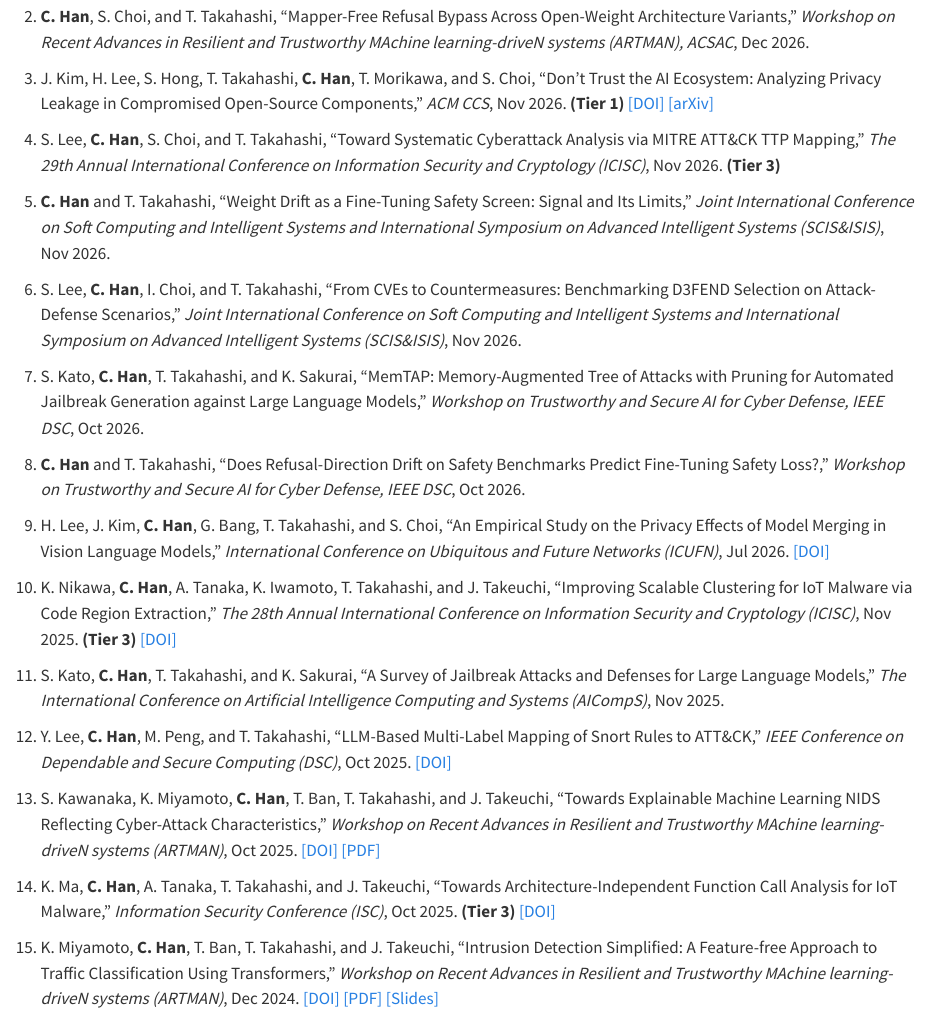
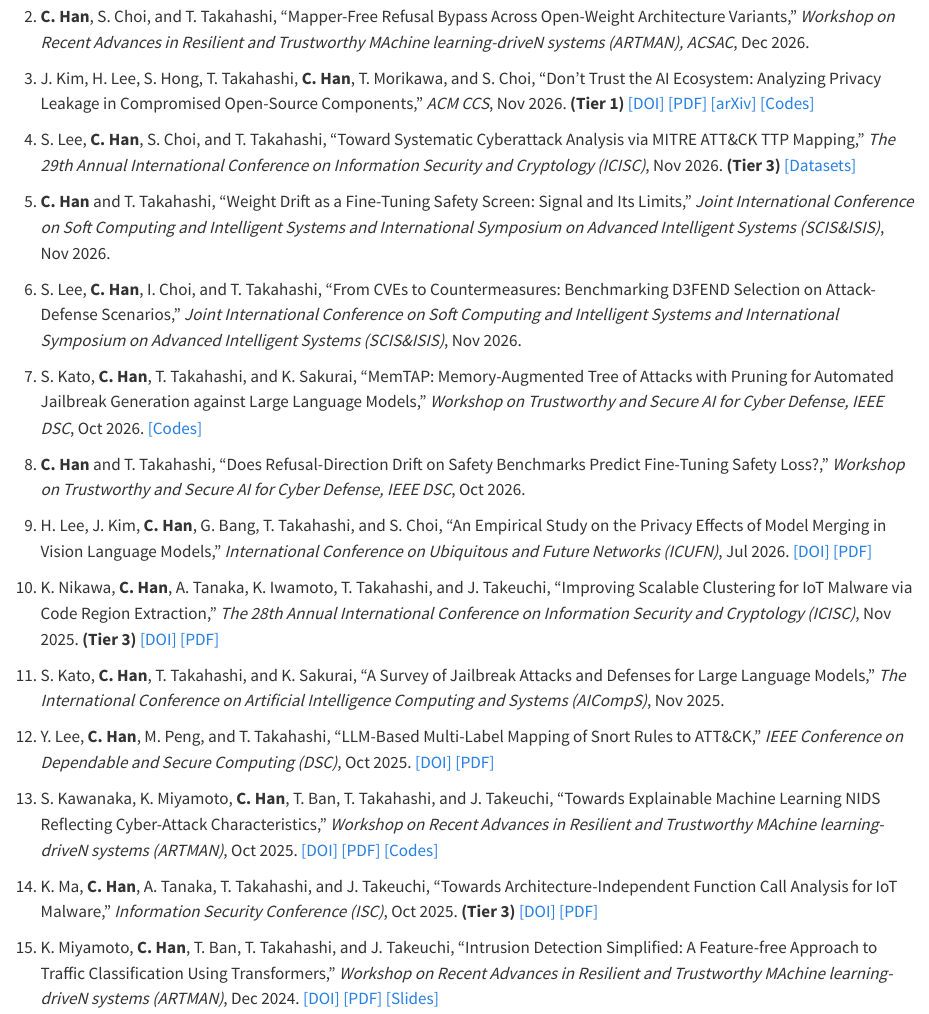
Before and after one commit to Gotchance/gotchance.github.io, a Quarto document (cv/_content.qmd): the page in a window 1100 px wide, from 790 px down. Rendered offline with R 4.5, knitr and Pandoc in place of Quarto, with nearby package versions; folded parts are opened.

Commit message:
Add PDF and artifact links for recent publications.
Co-authored-by: Cursor <cursoragent@cursor.com>

```diff
--- a/_quarto.yml
+++ b/_quarto.yml
@@ -28,7 +28,7 @@
         href: https://github.com/Gotchance
         aria-label: GitHub
   page-footer:
-    center: "Last updated: 2026-11-18"
+    center: "Last updated: 2026-11-25"
 
 format:
   html:
--- a/cv/_content.qmd
+++ b/cv/_content.qmd
@@ -33,18 +33,18 @@
 
 1. **C. Han**, G. Shin, S. Choi, and T. Takahashi, “Does Refusal Saturate on One Direction? Leftover Causality after Recursive Re-extraction,” *The 3rd International Conference on Artificial Intelligence and Computing Systems (AICompS)*, Dec 2026.
 1. **C. Han**, S. Choi, and T. Takahashi, “Mapper-Free Refusal Bypass Across Open-Weight Architecture Variants,” *Workshop on Recent Advances in Resilient and Trustworthy MAchine learning-driveN systems (ARTMAN), ACSAC*, Dec 2026.
-1. J. Kim, H. Lee, S. Hong, T. Takahashi, **C. Han**, T. Morikawa, and S. Choi, “Don’t Trust the AI Ecosystem: Analyzing Privacy Leakage in Compromised Open-Source Components,” *ACM CCS*, Nov 2026. **(Tier 1)** [[DOI]](https://doi.org/10.1145/3830454.3832679) [[arXiv]](https://arxiv.org/abs/2607.27886)
-1. S. Lee, **C. Han**, S. Choi, and T. Takahashi, “Toward Systematic Cyberattack Analysis via MITRE ATT&CK TTP Mapping,” *The 29th Annual International Conference on Information Security and Cryptology (ICISC)*, Nov 2026. **(Tier 3)**
+1. J. Kim, H. Lee, S. Hong, T. Takahashi, **C. Han**, T. Morikawa, and S. Choi, “Don’t Trust the AI Ecosystem: Analyzing Privacy Leakage in Compromised Open-Source Components,” *ACM CCS*, Nov 2026. **(Tier 1)** [[DOI]](https://doi.org/10.1145/3830454.3832679) [[PDF]](https://dl.acm.org/doi/pdf/10.1145/3830454.3832679) [[arXiv]](https://arxiv.org/abs/2607.27886) [[Codes]](https://github.com/KimJinSeong-Git/GradLock.git)
+1. S. Lee, **C. Han**, S. Choi, and T. Takahashi, “Toward Systematic Cyberattack Analysis via MITRE ATT&CK TTP Mapping,” *The 29th Annual International Conference on Information Security and Cryptology (ICISC)*, Nov 2026. **(Tier 3)** [[Datasets]](https://github.com/llm-agents-security/ttp-mapping)
 1. **C. Han** and T. Takahashi, “Weight Drift as a Fine-Tuning Safety Screen: Signal and Its Limits,” *Joint International Conference on Soft Computing and Intelligent Systems and International Symposium on Advanced Intelligent Systems (SCIS&ISIS)*, Nov 2026.
 1. S. Lee, **C. Han**, I. Choi, and T. Takahashi, “From CVEs to Countermeasures: Benchmarking D3FEND Selection on Attack-Defense Scenarios,” *Joint International Conference on Soft Computing and Intelligent Systems and International Symposium on Advanced Intelligent Systems (SCIS&ISIS)*, Nov 2026.
-1. S. Kato, **C. Han**, T. Takahashi, and K. Sakurai, “MemTAP: Memory-Augmented Tree of Attacks with Pruning for Automated Jailbreak Generation against Large Language Models,” *Workshop on Trustworthy and Secure AI for Cyber Defense, IEEE DSC*, Oct 2026.
+1. S. Kato, **C. Han**, T. Takahashi, and K. Sakurai, “MemTAP: Memory-Augmented Tree of Attacks with Pruning for Automated Jailbreak Generation against Large Language Models,” *Workshop on Trustworthy and Secure AI for Cyber Defense, IEEE DSC*, Oct 2026. [[Codes]](https://anonymous.4open.science/r/MemTAP-3375)
 1. **C. Han** and T. Takahashi, “Does Refusal-Direction Drift on Safety Benchmarks Predict Fine-Tuning Safety Loss?,” *Workshop on Trustworthy and Secure AI for Cyber Defense, IEEE DSC*, Oct 2026.
-1. H. Lee, J. Kim, **C. Han**, G. Bang, T. Takahashi, and S. Choi, “An Empirical Study on the Privacy Effects of Model Merging in Vision Language Models,” *International Conference on Ubiquitous and Future Networks (ICUFN)*, Jul 2026. [[DOI]](https://doi.org/10.1109/ICUFN69619.2026.11628764)
-1. K. Nikawa, **C. Han**, A. Tanaka, K. Iwamoto, T. Takahashi, and J. Takeuchi, “Improving Scalable Clustering for IoT Malware via Code Region Extraction,” *The 28th Annual International Conference on Information Security and Cryptology (ICISC)*, Nov 2025. **(Tier 3)** [[DOI]](https://doi.org/10.1007/978-981-95-8034-7_5)
+1. H. Lee, J. Kim, **C. Han**, G. Bang, T. Takahashi, and S. Choi, “An Empirical Study on the Privacy Effects of Model Merging in Vision Language Models,” *International Conference on Ubiquitous and Future Networks (ICUFN)*, Jul 2026. [[DOI]](https://doi.org/10.1109/ICUFN69619.2026.11628764) [[PDF]](https://ieeexplore.ieee.org/stamp/stamp.jsp?tp=&arnumber=11628764)
+1. K. Nikawa, **C. Han**, A. Tanaka, K. Iwamoto, T. Takahashi, and J. Takeuchi, “Improving Scalable Clustering for IoT Malware via Code Region Extraction,” *The 28th Annual International Conference on Information Security and Cryptology (ICISC)*, Nov 2025. **(Tier 3)** [[DOI]](https://doi.org/10.1007/978-981-95-8034-7_5) [[PDF]](https://link.springer.com/content/pdf/10.1007/978-981-95-8034-7_5)
 1. S. Kato, **C. Han**, T. Takahashi, and K. Sakurai, “A Survey of Jailbreak Attacks and Defenses for Large Language Models,” *The International Conference on Artificial Intelligence Computing and Systems (AICompS)*, Nov 2025.
-1. Y. Lee, **C. Han**, M. Peng, and T. Takahashi, “LLM-Based Multi-Label Mapping of Snort Rules to ATT&CK,” *IEEE Conference on Dependable and Secure Computing (DSC)*, Oct 2025. [[DOI]](https://doi.org/10.1109/DSC65356.2025.11260863)
-1. S. Kawanaka, K. Miyamoto, **C. Han**, T. Ban, T. Takahashi, and J. Takeuchi, “Towards Explainable Machine Learning NIDS Reflecting Cyber-Attack Characteristics,” *Workshop on Recent Advances in Resilient and Trustworthy MAchine learning-driveN systems (ARTMAN)*, Oct 2025. [[DOI]](https://doi.org/10.1145/3733821.3763023) [[PDF]](https://dl.acm.org/doi/pdf/10.1145/3733821.3763023)
-2. K. Ma, **C. Han**, A. Tanaka, T. Takahashi, and J. Takeuchi, “Towards Architecture-Independent Function Call Analysis for IoT Malware,” *Information Security Conference (ISC)*, Oct 2025. **(Tier 3)** [[DOI]](https://doi.org/10.1007/978-3-032-08124-7_21)
+1. Y. Lee, **C. Han**, M. Peng, and T. Takahashi, “LLM-Based Multi-Label Mapping of Snort Rules to ATT&CK,” *IEEE Conference on Dependable and Secure Computing (DSC)*, Oct 2025. [[DOI]](https://doi.org/10.1109/DSC65356.2025.11260863) [[PDF]](https://ieeexplore.ieee.org/stamp/stamp.jsp?tp=&arnumber=11260863)
+1. S. Kawanaka, K. Miyamoto, **C. Han**, T. Ban, T. Takahashi, and J. Takeuchi, “Towards Explainable Machine Learning NIDS Reflecting Cyber-Attack Characteristics,” *Workshop on Recent Advances in Resilient and Trustworthy MAchine learning-driveN systems (ARTMAN)*, Oct 2025. [[DOI]](https://doi.org/10.1145/3733821.3763023) [[PDF]](https://dl.acm.org/doi/pdf/10.1145/3733821.3763023) [[Codes]](https://github.com/suuri-kyudai/Explainable-NIDS-Reflecting-Cyber-Attack-Features)
+2. K. Ma, **C. Han**, A. Tanaka, T. Takahashi, and J. Takeuchi, “Towards Architecture-Independent Function Call Analysis for IoT Malware,” *Information Security Conference (ISC)*, Oct 2025. **(Tier 3)** [[DOI]](https://doi.org/10.1007/978-3-032-08124-7_21) [[PDF]](https://link.springer.com/content/pdf/10.1007/978-3-032-08124-7_21)
 3. K. Miyamoto, **C. Han**, T. Ban, T. Takahashi, and J. Takeuchi, “Intrusion Detection Simplified: A Feature-free Approach to Traffic Classification Using Transformers,” *Workshop on Recent Advances in Resilient and Trustworthy MAchine learning-driveN systems (ARTMAN)*, Dec 2024. [[DOI]](https://doi.org/10.1109/ACSACW65225.2024.00011) [[PDF]](https://www.researchgate.net/publication/389970359_Intrusion_Detection_Simplified_A_Feature-free_Approach_to_Traffic_Classification_Using_Transformers) [[Slides]](https://drive.google.com/file/d/12UUJAAm3IaptqfdMFzANn0mBJNbbzuXp/view?usp=sharing)
 6. **C. Han**, A. Tanaka, T. Takahashi, S. Dadkhah, A. Ghorbani, and T. Lin, “Traceability Measurement Analysis of Sustained Internet-Wide Scanners via Darknet,” *IEEE Conference on Dependable and Secure Computing (DSC)*, Nov 2024. [[DOI]](https://doi.org/10.1109/DSC63325.2024.00015) [[PDF]](https://www.researchgate.net/publication/386267696_Traceability_Measurement_Analysis_of_Sustained_Internet-Wide_Scanners_via_Darknet) [[Slides]](https://drive.google.com/file/d/1WUWhQFSaON_GG-3VMm1H59b-wWucyDz1/view?usp=sharing)
 7. K. Nikawa, **C. Han**, A. Tanaka, K. Iwamoto, T. Takahashi, and J. Takeuchi, “Poster: Analyzing the Impact of User Code and Library Functions for Improving IoT Malware Clustering,” *IEEE Conference on Dependable and Secure Computing (DSC)*, Nov 2024. [[Poster]](https://drive.google.com/file/d/18A6LgyDNLd29NpQJ9K3anLnjsWZJlRh-/view?usp=sharing)
```
Also changed, not shown: cv/cv-pdf.qmd (+1 -1 lines), includes/_featured-publications.qmd (+1 -1 lines), docs/search.json, cv/_content.qmd (4 more changed lines), 3 other files.
